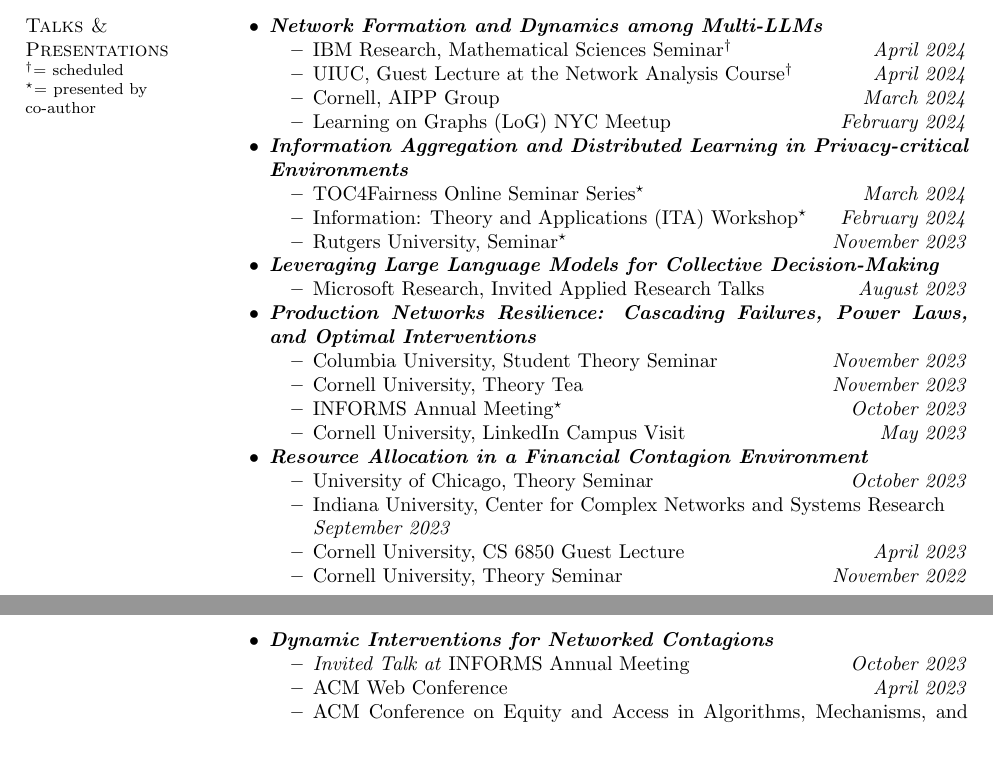
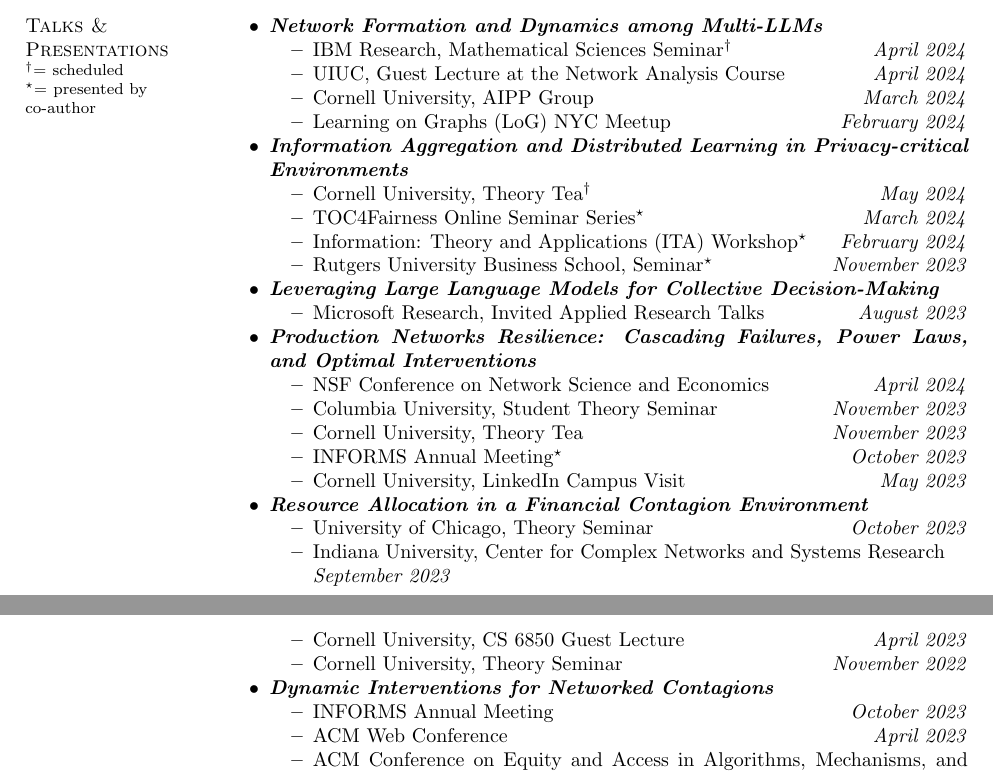
Before and after one commit to papachristoumarios/papachristoumarios.github.io, a LaTeX CV (cv/cv.tex): two parts of pages 3 and 4 of 4, joined at a grey line, cut so that both start at the same text, the shorter picture padded with empty space. Compiled offline with pdfLaTeX.

Commit message:
Update cv

```diff
--- a/cv/cv.tex
+++ b/cv/cv.tex
@@ -220,16 +220,17 @@ Diploma in Electrical and Computer Engineering (\emph{top 2\%}). Major: \emph{Co
 	\item \bemph{Network Formation and Dynamics among Multi-LLMs}
 	\begin{itemize}[nosep]
 		\item IBM Research, Mathematical Sciences Seminar\scheduled \hfill \emph{April 2024}
-		\item UIUC, Guest Lecture at the Network Analysis Course\scheduled \hfill \emph{April 2024}
-		\item Cornell, AIPP Group \hfill \emph{March 2024}
+		\item UIUC, Guest Lecture at the Network Analysis Course \hfill \emph{April 2024}
+		\item Cornell University, AIPP Group \hfill \emph{March 2024}
 		\item Learning on Graphs (LoG) NYC Meetup \hfill \emph{February 2024}
 	\end{itemize}
 
 	\item \bemph{Information Aggregation and Distributed Learning in Privacy-critical Environments}
 	\begin{itemize}[nosep]
+	\item Cornell University, Theory Tea\scheduled \hfill \emph{May 2024}
 	\item  TOC4Fairness Online Seminar Series\presentedbycoauthor \hfill \emph{March 2024}
 	\item Information: Theory and Applications (ITA) Workshop\presentedbycoauthor \hfill \emph{February 2024}
-	\item Rutgers University, Seminar\presentedbycoauthor \hfill \emph{November 2023}
+	\item Rutgers University Business School, Seminar\presentedbycoauthor \hfill \emph{November 2023}
 	\end{itemize}
 
 	\item \bemph{Leveraging Large Language Models for Collective Decision-Making}
@@ -239,6 +240,7 @@ Diploma in Electrical and Computer Engineering (\emph{top 2\%}). Major: \emph{Co
 
 	\item \bemph{Production Networks Resilience: Cascading Failures, Power Laws, and Optimal Interventions}
 	\begin{itemize}[nosep]
+		\item NSF Conference on Network Science and Economics \hfill \emph{April 2024}
 		\item Columbia University, Student Theory Seminar \hfill \emph{November 2023}
 		\item Cornell University, Theory Tea \hfill \emph{November 2023}
 		\item INFORMS Annual Meeting\presentedbycoauthor \hfill \emph{October 2023}
@@ -256,7 +258,7 @@ Diploma in Electrical and Computer Engineering (\emph{top 2\%}). Major: \emph{Co
 
 	\item \bemph{Dynamic Interventions for Networked Contagions}
 	\begin{itemize}[nosep]
-		\item \emph{Invited Talk at} INFORMS Annual Meeting \hfill \emph{October 2023}
+		\item INFORMS Annual Meeting \hfill \emph{October 2023}
 		\item ACM Web Conference \hfill \emph{April 2023}
 		\item ACM Conference on Equity and Access in Algorithms, Mechanisms, and Optimization \hfill \emph{October 2022}
 	\end{itemize}
```
Also changed, not shown: cv/cv.pdf.
